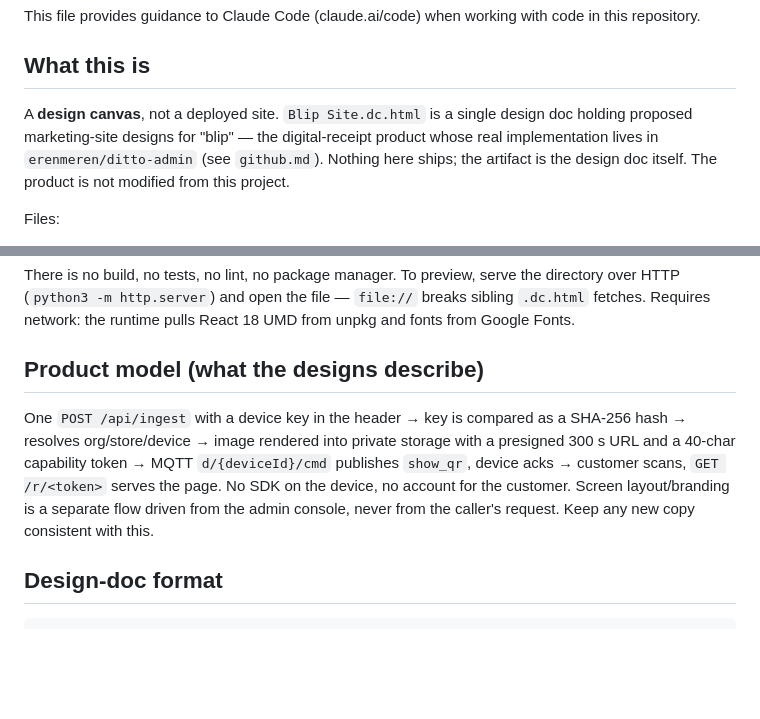
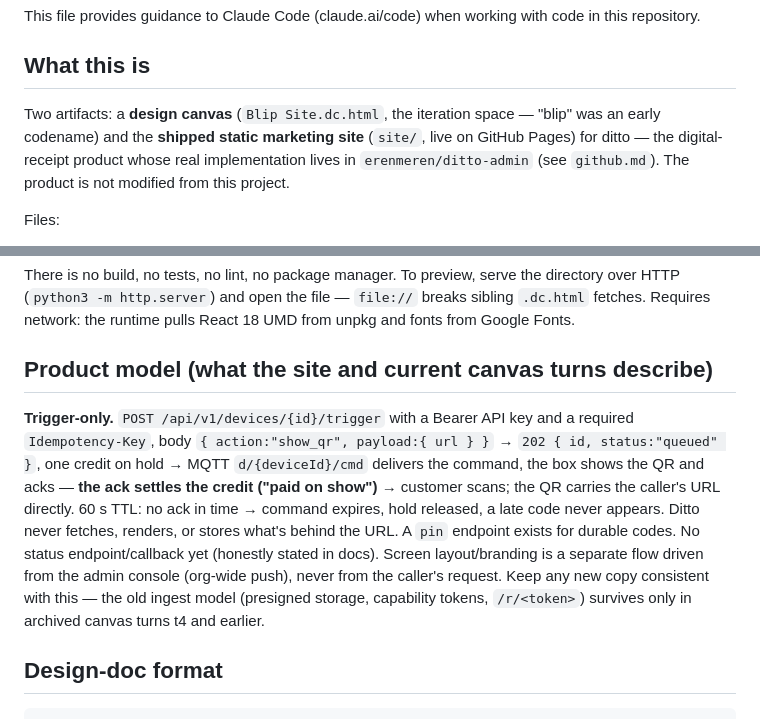
Before and after one commit to erenmeren/ditto-site, a Markdown page: CLAUDE.md, 2 parts joined by grey strips. Drawn GitHub-style; blank space fills up the shorter version.

```diff
--- a/CLAUDE.md
+++ b/CLAUDE.md
@@ -4,7 +4,7 @@ This file provides guidance to Claude Code (claude.ai/code) when working with co
 
 ## What this is
 
-A **design canvas**, not a deployed site. `Blip Site.dc.html` is a single design doc holding proposed marketing-site designs for "blip" — the digital-receipt product whose real implementation lives in `erenmeren/ditto-admin` (see `github.md`). Nothing here ships; the artifact is the design doc itself. The product is not modified from this project.
+Two artifacts: a **design canvas** (`Blip Site.dc.html`, the iteration space — "blip" was an early codename) and the **shipped static marketing site** (`site/`, live on GitHub Pages) for ditto — the digital-receipt product whose real implementation lives in `erenmeren/ditto-admin` (see `github.md`). The product is not modified from this project.
 
 Files:
 - `Blip Site.dc.html` — the design doc (template + one logic class). The canvas where design iterations happen.
@@ -17,9 +18,9 @@ Files:
 
 There is no build, no tests, no lint, no package manager. To preview, serve the directory over HTTP (`python3 -m http.server`) and open the file — `file://` breaks sibling `.dc.html` fetches. Requires network: the runtime pulls React 18 UMD from unpkg and fonts from Google Fonts.
 
-## Product model (what the designs describe)
+## Product model (what the site and current canvas turns describe)
 
-One `POST /api/ingest` with a device key in the header → key is compared as a SHA-256 hash → resolves org/store/device → image rendered into private storage with a presigned 300 s URL and a 40-char capability token → MQTT `d/{deviceId}/cmd` publishes `show_qr`, device acks → customer scans, `GET /r/<token>` serves the page. No SDK on the device, no account for the customer. Screen layout/branding is a separate flow driven from the admin console, never from the caller's request. Keep any new copy consistent with this.
+**Trigger-only.** `POST /api/v1/devices/{id}/trigger` with a Bearer API key and a required `Idempotency-Key`, body `{ action:"show_qr", payload:{ url } }` → `202 { id, status:"queued" }`, one credit on hold → MQTT `d/{deviceId}/cmd` delivers the command, the box shows the QR and acks — **the ack settles the credit ("paid on show")** → customer scans; the QR carries the caller's URL directly. 60 s TTL: no ack in time → command expires, hold released, a late code never appears. Ditto never fetches, renders, or stores what's behind the URL. A `pin` endpoint exists for durable codes. No status endpoint/callback yet (honestly stated in docs). Screen layout/branding is a separate flow driven from the admin console (org-wide push), never from the caller's request. Keep any new copy consistent with this — the old ingest model (presigned storage, capability tokens, `/r/<token>`) survives only in archived canvas turns t4 and earlier.
 
 ## Design-doc format
 
```
Also changed, not shown: other parts of CLAUDE.md (+2 -1 lines), README.md (added, +34 -0 lines).
